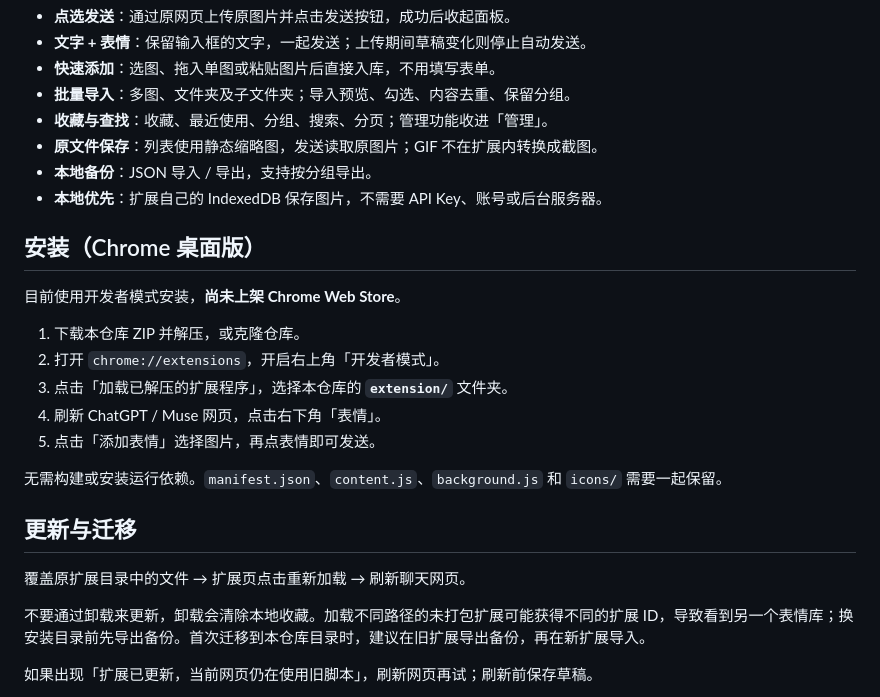
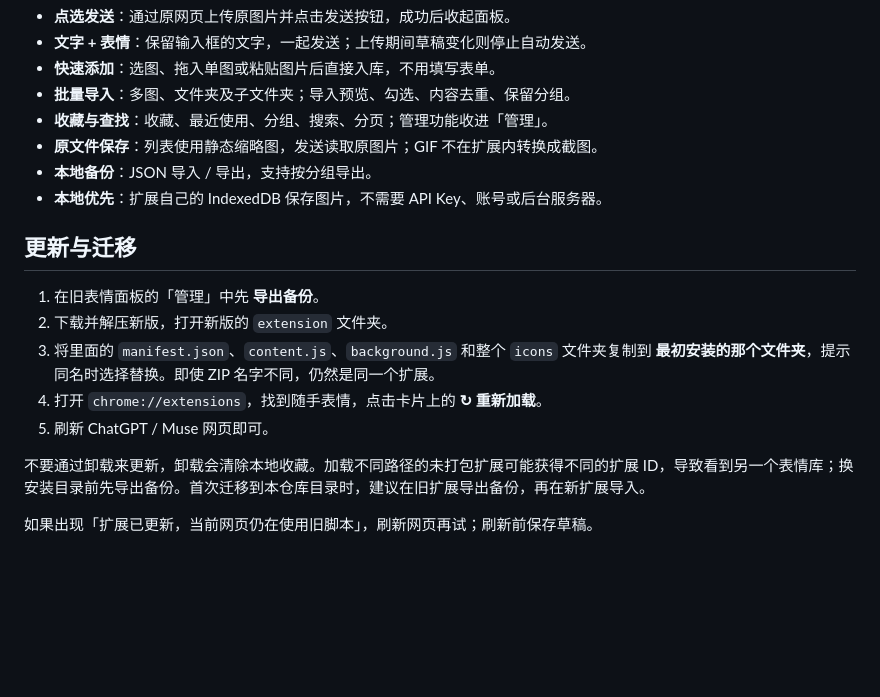
Before and after one commit to 9OwO6/ai-stickers, a Markdown page: README.md, the part around one of its changes. Drawn GitHub-style; blank space fills up the shorter version.

```diff
--- a/README.md
+++ b/README.md
@@ -50,21 +109,13 @@
 - **本地备份**：JSON 导入 / 导出，支持按分组导出。
 - **本地优先**：扩展自己的 IndexedDB 保存图片，不需要 API Key、账号或后台服务器。
 
-## 安装（Chrome 桌面版）
-
-目前使用开发者模式安装，**尚未上架 Chrome Web Store**。
-
-1. 下载本仓库 ZIP 并解压，或克隆仓库。
-2. 打开 `chrome://extensions`，开启右上角「开发者模式」。
-3. 点击「加载已解压的扩展程序」，选择本仓库的 **`extension/`** 文件夹。
-4. 刷新 ChatGPT / Muse 网页，点击右下角「表情」。
-5. 点击「添加表情」选择图片，再点表情即可发送。
-
-无需构建或安装运行依赖。`manifest.json`、`content.js`、`background.js` 和 `icons/` 需要一起保留。
-
 ## 更新与迁移
 
-覆盖原扩展目录中的文件 → 扩展页点击重新加载 → 刷新聊天网页。
+1. 在旧表情面板的「管理」中先 **导出备份**。
+2. 下载并解压新版，打开新版的 `extension` 文件夹。
+3. 将里面的 `manifest.json`、`content.js`、`background.js` 和整个 `icons` 文件夹复制到 **最初安装的那个文件夹**，提示同名时选择替换。即使 ZIP 名字不同，仍然是同一个扩展。
+4. 打开 `chrome://extensions`，找到随手表情，点击卡片上的 **↻ 重新加载**。
+5. 刷新 ChatGPT / Muse 网页即可。
 
 不要通过卸载来更新，卸载会清除本地收藏。加载不同路径的未打包扩展可能获得不同的扩展 ID，导致看到另一个表情库；换安装目录前先导出备份。首次迁移到本仓库目录时，建议在旧扩展导出备份，再在新扩展导入。
 
```
Also changed, not shown: other parts of README.md (+59 -0 lines).
